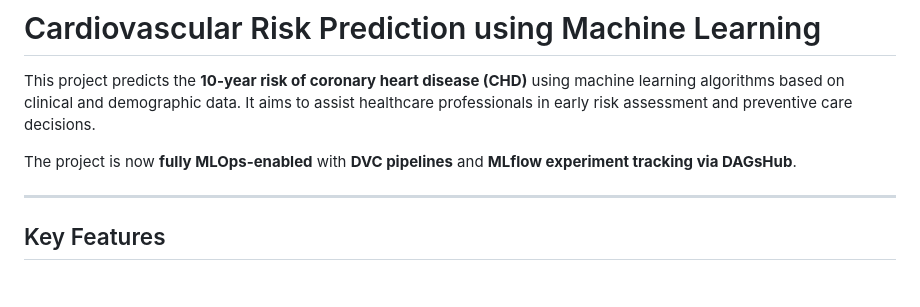
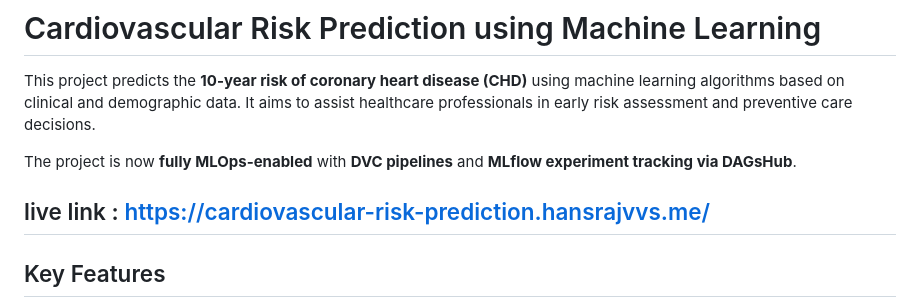
Before and after one commit to HansrajS1/Cardiovascular-Risk-Prediction-in-ml, a Markdown page: README.md, the part around the change. GitHub-like rendering; blank space fills up the shorter version.

Commit message:
Add live link to project in README
Added a live link to the project in the README.

```diff
--- a/README.md
+++ b/README.md
@@ -4,6 +4,7 @@ This project predicts the **10-year risk of coronary heart disease (CHD)** using
 
 The project is now **fully MLOps-enabled** with **DVC pipelines** and **MLflow experiment tracking via DAGsHub**.
 
+live link : https://cardiovascular-risk-prediction.hansrajvvs.me/
 ---
 
 ## Key Features
```
